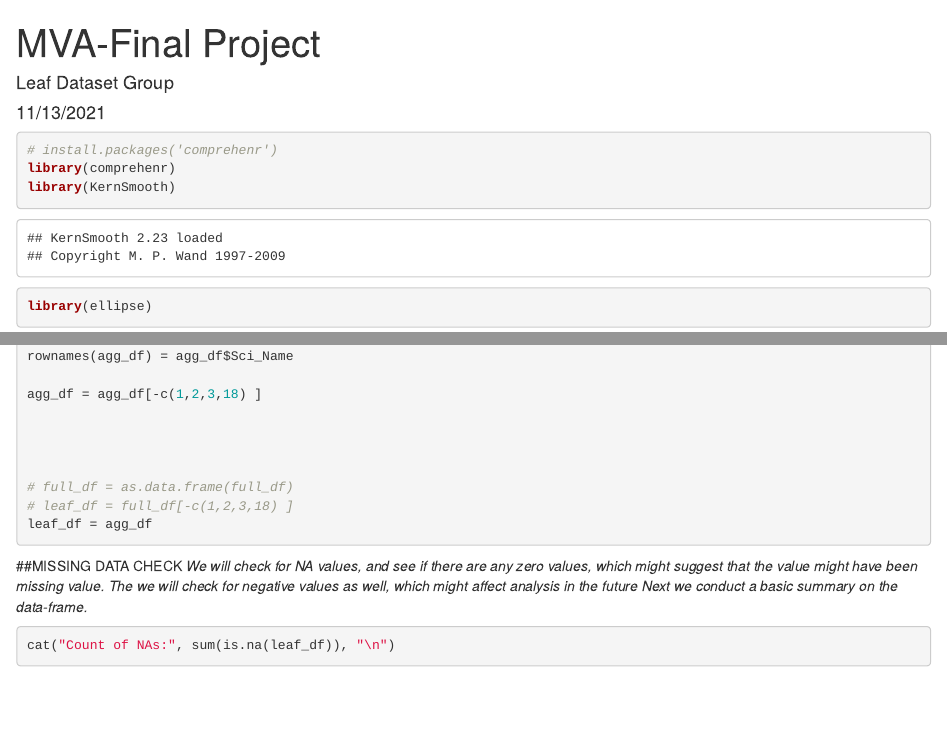
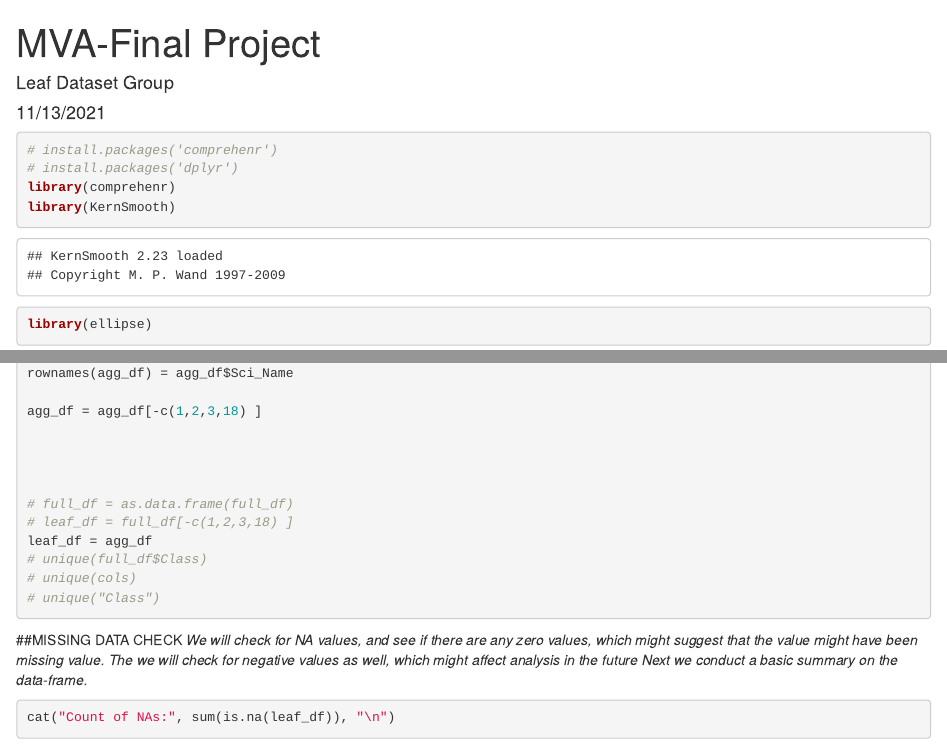
Before and after one commit to iniadewumi/MVA-Dataset-Exploration, an R Markdown document (R/analysis.Rmd): the page in a window 1100 px wide, from its top, and a second part further down, joined at a grey line. Rendered offline with R 4.5, knitr and Pandoc, with nearby package versions; some code elsewhere in the file could not run offline.

Commit message:
whatever

````diff
--- a/R/analysis.Rmd
+++ b/R/analysis.Rmd
@@ -12,6 +12,7 @@ knitr::opts_chunk$set(echo = TRUE)
 
 ```{r}
 # install.packages('comprehenr')
+# install.packages('dplyr')
 library(comprehenr)
 library(KernSmooth)
 library(ellipse)
@@ -66,8 +67,9 @@ agg_df = agg_df[-c(1,2,3,18) ]
 # full_df = as.data.frame(full_df)
 # leaf_df = full_df[-c(1,2,3,18) ]
 leaf_df = agg_df
-
-
+# unique(full_df$Class)
+# unique(cols)
+# unique("Class")
 ```
 
 
````
